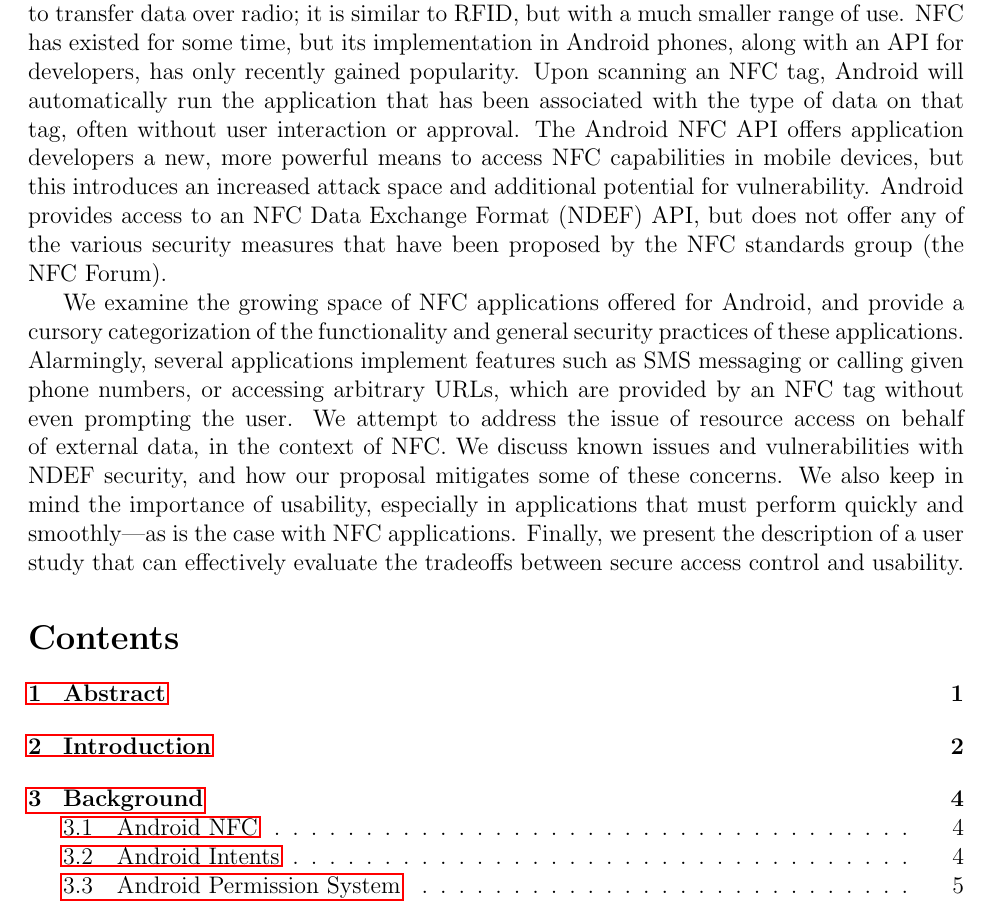
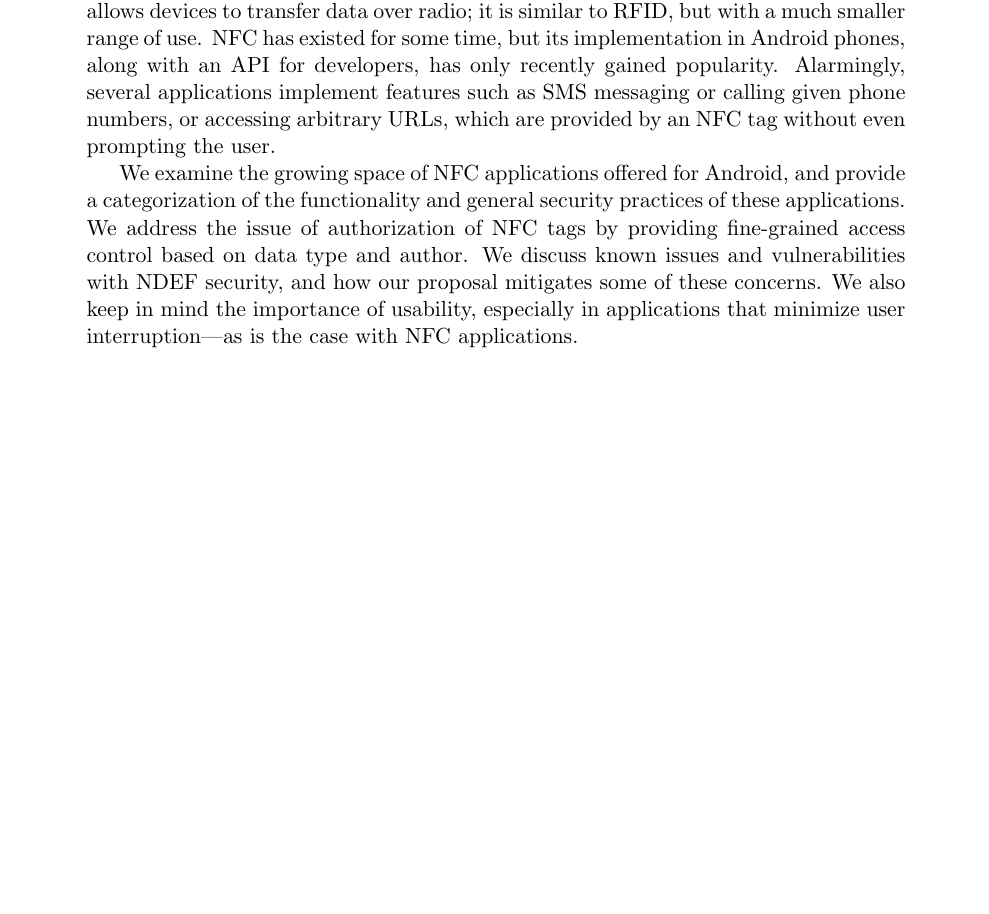
Before and after one commit to maxfeldman14/NFC, a LaTeX paper (paper/cs261.tex): part of page 1 of 19 before the commit and part of page 1 of 18 after it, cut so that both start at the same text, the shorter picture padded with empty space. Compiled offline with pdfLaTeX.

Commit message:
Updated abstract

```diff
--- a/paper/cs261.tex
+++ b/paper/cs261.tex
@@ -19,16 +19,18 @@
 Near Field Communication (NFC) is a form of contactless communication that allows devices to transfer data over radio; it is similar to RFID, but with a much smaller range of use.
 NFC has existed for some time, but its implementation in Android phones, along with an API for developers, has only recently gained popularity.
-Upon scanning an NFC tag, Android will automatically run the application that has been associated with the type of data on that tag, often without user interaction or approval.
-The Android NFC API offers application developers a new, more powerful means to access NFC capabilities in mobile devices, but this introduces an increased attack space and additional potential for vulnerability.
-Android provides access to an NFC Data Exchange Format (NDEF) API, but does not offer any of the various security measures that have been proposed by the NFC standards group (the NFC Forum).
+%Upon scanning an NFC tag, Android will automatically run the application that has been associated with the type of data on that tag, often without user interaction or approval.
+Alarmingly, several applications implement features such as SMS messaging or calling given phone numbers, or accessing arbitrary URLs, which are provided by an NFC tag without even prompting the user.
+%The Android NFC API offers application developers a new, more powerful means to access NFC capabilities in mobile devices, but this introduces an increased attack space and additional potential for vulnerability.
+%Android provides access to an NFC Data Exchange Format (NDEF) API, but does not offer any of the various security measures that have been proposed by the NFC standards group (the NFC Forum).
 
-We examine the growing space of NFC applications offered for Android, and provide a cursory categorization of the functionality and general security practices of these applications.
-Alarmingly, several applications implement features such as SMS messaging or calling given phone numbers, or accessing arbitrary URLs, which are provided by an NFC tag without even prompting the user.
-We attempt to address the issue of resource access on behalf of external data, in the context of NFC.
+We examine the growing space of NFC applications offered for Android, and provide a categorization of the functionality and general security practices of these applications.
+We address the issue of authorization of NFC tags by providing fine-grained access control based on data type and author.
 We discuss known issues and vulnerabilities with NDEF security, and how our proposal mitigates some of these concerns.
-We also keep in mind the importance of usability, especially in applications that must perform quickly and smoothly---as is the case with NFC applications. Finally, we present the description of a user study that can effectively evaluate the tradeoffs between secure access control and usability.
+We also keep in mind the importance of usability, especially in applications that minimize user interruption---as is the case with NFC applications.
+%Finally, we present the description of a user study that can effectively evaluate the tradeoffs between secure access control and usability.
+\end{abstract}
 
-\tableofcontents
+%\tableofcontents
 
 \section{Introduction}
 NFC-enabled devices have existed for several years, but with NFC deployment in Android phones developers have more power to write NFC applications than was previously available.
```
Also changed, not shown: paper/cs261.tex (2 more changed lines).
